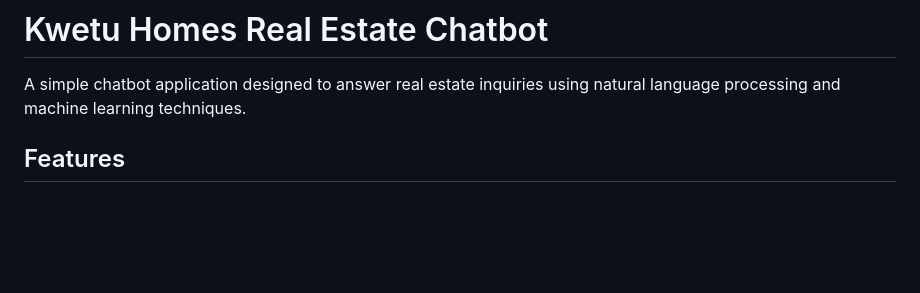
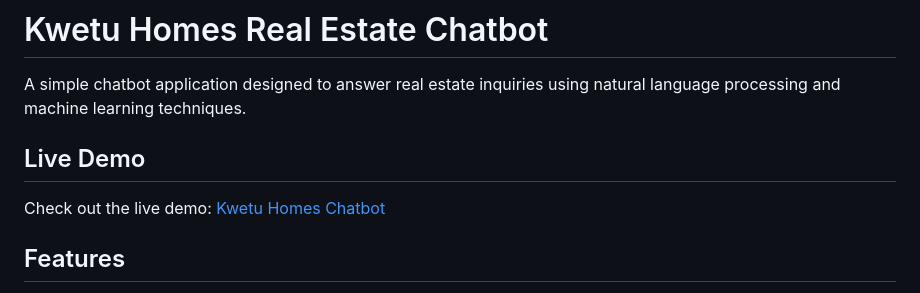
Before and after one commit to moses-y/Real-Estate-Chatbot, a Markdown page: README.md, the part around the change. GitHub-like rendering; blank space fills up the shorter version.

Commit message:
Live Demo update via github pages

```diff
--- a/README.md
+++ b/README.md
@@ -1,6 +1,10 @@
 # Kwetu Homes Real Estate Chatbot
 
 A simple chatbot application designed to answer real estate inquiries using natural language processing and machine learning techniques.
+
+## Live Demo
+
+Check out the live demo: [Kwetu Homes Chatbot](https://moses-y.github.io/Real-Estate-Chatbot/)
 
 ## Features
 
```
